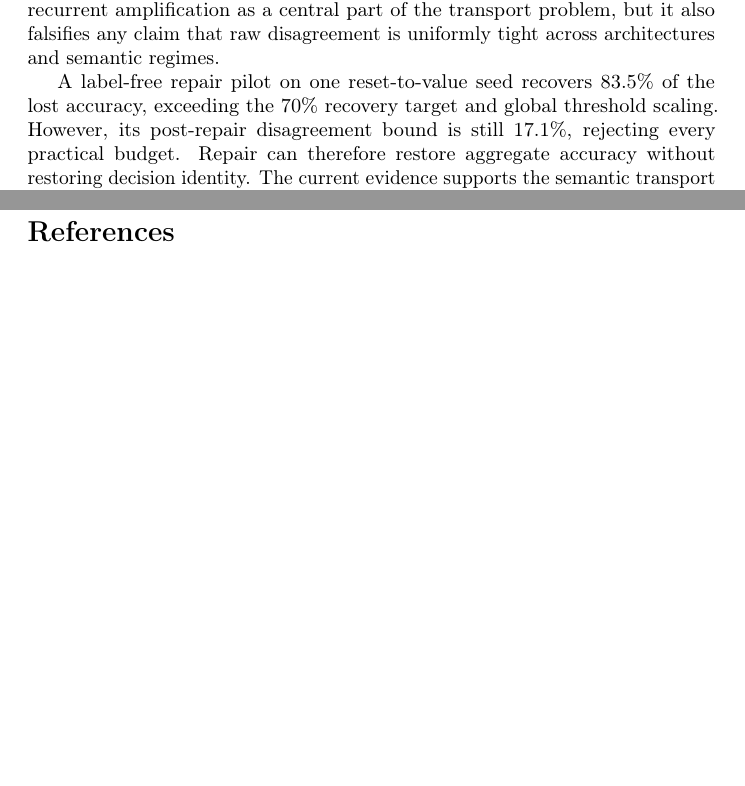
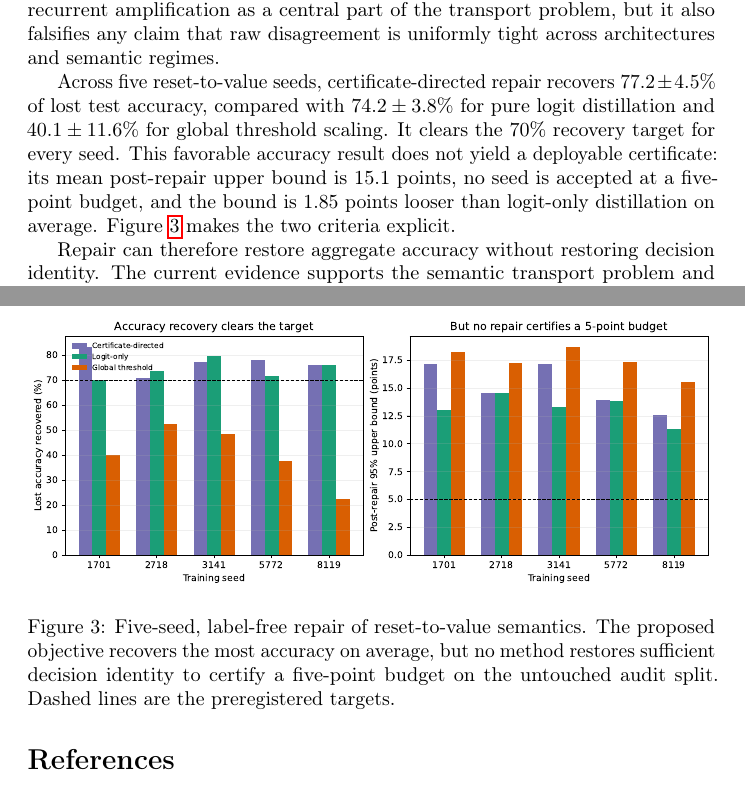
Before and after one commit to ValleyC/PINES, a LaTeX paper (paper/main.tex, which reads paper/sections/06_evaluation.tex): two parts of pages 7 and 8 of 10 before the commit and two parts of pages 7 and 9 of 10 after it, joined at a grey line, cut so that both start at the same text, the shorter picture padded with empty space. Compiled offline with pdfLaTeX; a LaTeX package or settings file that is missing is left out.

Commit message:
Record five-seed SHD repair evidence

```diff
--- a/paper/sections/06_evaluation.tex
+++ b/paper/sections/06_evaluation.tex
@@ -94,9 +94,24 @@ uniformly tight across architectures and semantic regimes.
   \label{fig:recurrent-vs-feedforward}
 \end{figure}
 
-A label-free repair pilot on one reset-to-value seed recovers 83.5\% of the lost
-accuracy, exceeding the 70\% recovery target and global threshold scaling.
-However, its post-repair disagreement bound is still 17.1\%, rejecting every
-practical budget. Repair can therefore restore aggregate accuracy without
-restoring decision identity. The current evidence supports the semantic
-transport problem and repair opportunity, but it does \emph{not} support the
+Across five reset-to-value seeds, certificate-directed repair recovers
+$77.2\pm4.5\%$ of lost test accuracy, compared with $74.2\pm3.8\%$ for pure
+logit distillation and $40.1\pm11.6\%$ for global threshold scaling. It clears
+the 70\% recovery target for every seed. This favorable accuracy result does not
+yield a deployable certificate: its mean post-repair upper bound is 15.1 points,
+no seed is accepted at a five-point budget, and the bound is 1.85 points looser
+than logit-only distillation on average. Figure~\ref{fig:shd-repair} makes the
+two criteria explicit.
+
+\begin{figure}[t]
+  \centering
+  \includegraphics[width=\linewidth]{figures/shd_repair_comparison.pdf}
+  \caption{Five-seed, label-free repair of reset-to-value semantics. The
+  proposed objective recovers the most accuracy on average, but no method
+  restores sufficient decision identity to certify a five-point budget on the
+  untouched audit split. Dashed lines are the preregistered targets.}
+  \label{fig:shd-repair}
+\end{figure}
+
+Repair can therefore restore aggregate accuracy without restoring decision
+identity. The current evidence supports the semantic transport problem and
```
Also changed, not shown: results/shd_v1/repair_reset_rows.csv (added, +16 -0 lines), paper/figures/shd_repair_comparison.pdf (added), paper/figures/shd_repair_comparison.png (added), results/shd_v1/README.md, paper/sections/06_evaluation.tex (7 more changed lines), 1 other file.
